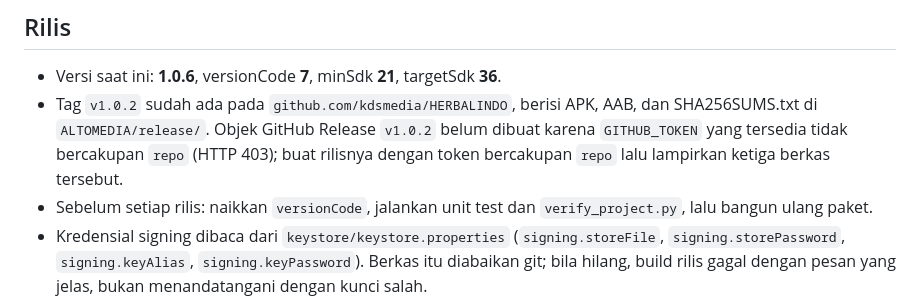
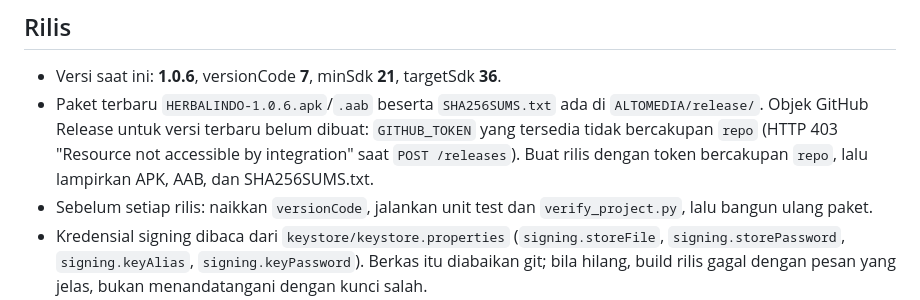
Before and after one commit to kdsmedia/HERBALINDO, a Markdown page: AGENTS.md, the part around the change. Rendered like a GitHub page.

Commit message:
Catat status paket rilis 1.0.6 dan kendala token pada AGENTS.md

```diff
--- a/AGENTS.md
+++ b/AGENTS.md
@@ -276,11 +276,11 @@ saldo dan aturan yang sama diterapkan pada `js/store.js`.
 ## Rilis
 
 - Versi saat ini: **1.0.6**, versionCode **7**, minSdk **21**, targetSdk **36**.
-- Tag `v1.0.2` sudah ada pada `github.com/kdsmedia/HERBALINDO`, berisi APK, AAB,
-  dan SHA256SUMS.txt di `ALTOMEDIA/release/`. Objek GitHub Release `v1.0.2`
-  belum dibuat karena `GITHUB_TOKEN` yang tersedia tidak bercakupan `repo`
-  (HTTP 403); buat rilisnya dengan token bercakupan `repo` lalu lampirkan ketiga
-  berkas tersebut.
+- Paket terbaru `HERBALINDO-1.0.6.apk`/`.aab` beserta `SHA256SUMS.txt` ada di
+  `ALTOMEDIA/release/`. Objek GitHub Release untuk versi terbaru belum dibuat:
+  `GITHUB_TOKEN` yang tersedia tidak bercakupan `repo` (HTTP 403 "Resource not
+  accessible by integration" saat `POST /releases`). Buat rilis dengan token
+  bercakupan `repo`, lalu lampirkan APK, AAB, dan SHA256SUMS.txt.
 - Sebelum setiap rilis: naikkan `versionCode`, jalankan unit test dan
   `verify_project.py`, lalu bangun ulang paket.
 - Kredensial signing dibaca dari `keystore/keystore.properties`
```
